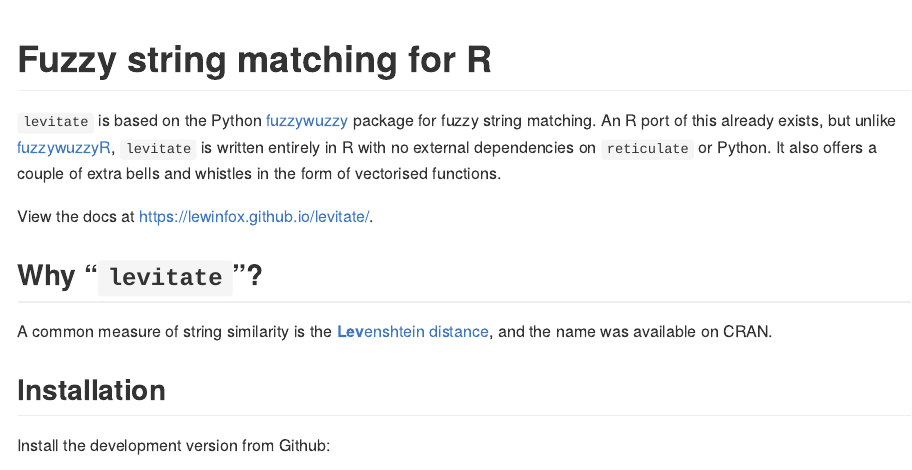
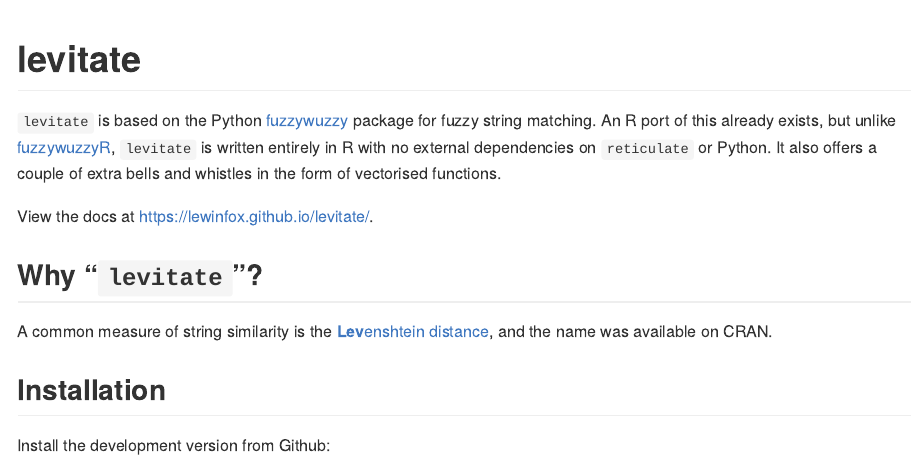
Before and after one commit to lewinfox/levitate, an R Markdown document (README.Rmd): the page in a window 1100 px wide, from its top. The pictures show the output file README.md that the author committed with the source, drawn offline in the style of GitHub; badge pictures from the web are left out.

Commit message:
Replace README title with package name

```diff
--- a/README.Rmd
+++ b/README.Rmd
@@ -9,7 +9,7 @@
 
 <!-- README.md is generated from README.Rmd. Please edit that file -->
 
-# Fuzzy string matching for R
+# levitate
 
 <!-- badges: start -->
 <!-- [![](http://cranlogs.r-pkg.org/badges/grand-total/levitate)](https://cran.r-project.org/package=levitate) -->
```
Also changed, not shown: README.md.
